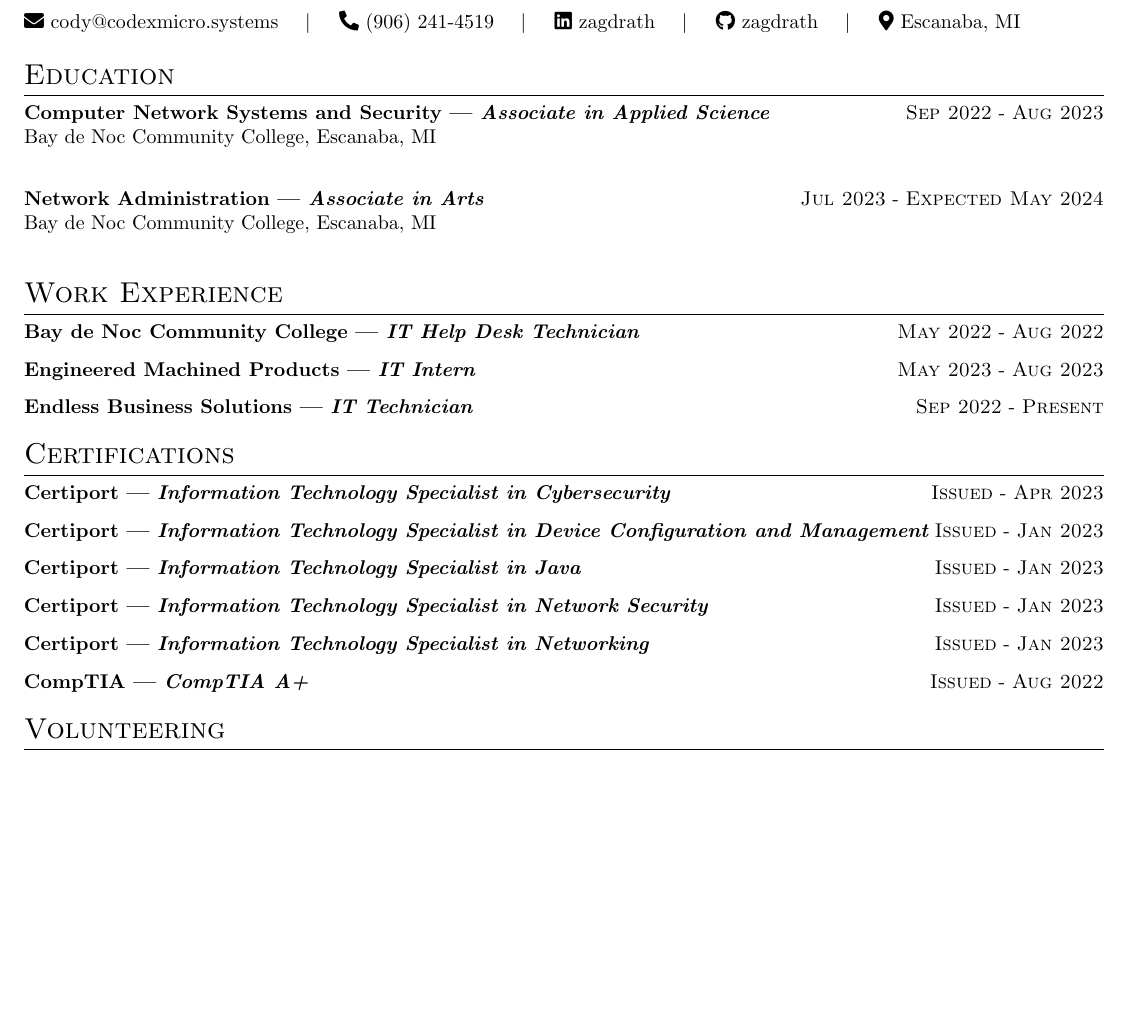
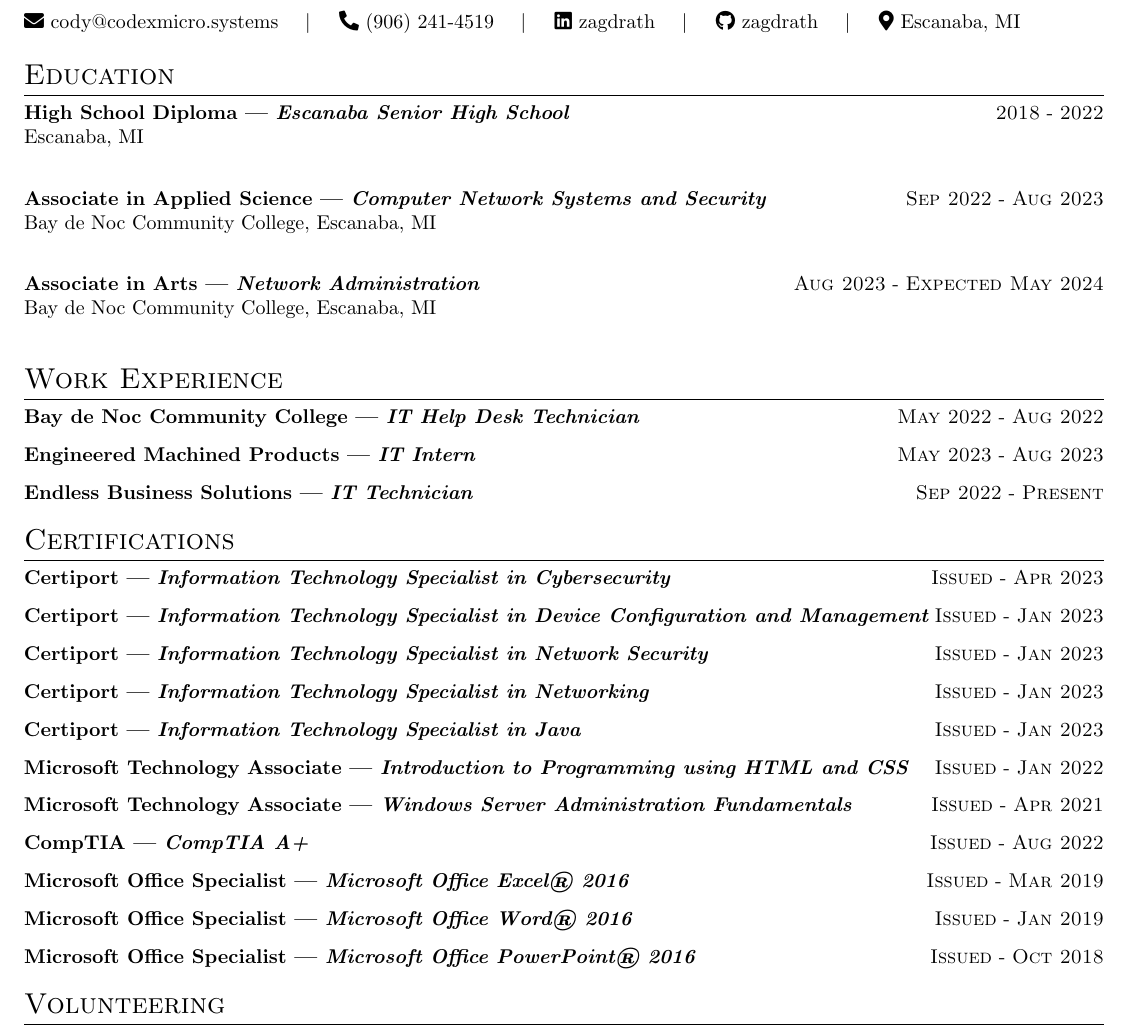
Before and after one commit to zagdrath/resume, a LaTeX CV (src/resume.tex): part of the page, cut so that both start at the same text, the shorter picture padded with empty space. Compiled offline with pdfLaTeX.

Commit message:
Added high school & more certs

```diff
--- a/src/resume.tex
+++ b/src/resume.tex
@@ -20,11 +20,15 @@
 % ----- Education -----
 \section{Education}
 
-\experience{Associate in Applied Science}{Computer Network Systems and Security}{Sep 2022}{Aug 2023}{
+\experience{Escanaba Senior High School}{High School Diploma}{2018}{2022}{
+    \noindent Escanaba, MI \newline
+}
+
+\experience{Computer Network Systems and Security}{Associate in Applied Science}{Sep 2022}{Aug 2023}{
     \noindent Bay de Noc Community College, Escanaba, MI \newline
 }
 
-\experience{Associate in Arts}{Network Administration}{Jul 2023}{Expected May 2024}{
+\experience{Network Administration}{Associate in Arts}{Aug 2023}{Expected May 2024}{
     \noindent Bay de Noc Community College, Escanaba, MI \newline
 }
 
@@ -49,16 +53,31 @@
 \experience{Information Technology Specialist in Device Configuration and Management}{Certiport}{Issued}{Jan 2023}{
 }
 
-\experience{Information Technology Specialist in Java}{Certiport}{Issued}{Jan 2023}{
-}
-
 \experience{Information Technology Specialist in Network Security}{Certiport}{Issued}{Jan 2023}{
 }
 
 \experience{Information Technology Specialist in Networking}{Certiport}{Issued}{Jan 2023}{
 }
 
+\experience{Information Technology Specialist in Java}{Certiport}{Issued}{Jan 2023}{
+}
+
+\experience{Introduction to Programming using HTML and CSS}{Microsoft Technology Associate}{Issued}{Jan 2022}{
+}
+
+\experience{Windows Server Administration Fundamentals}{Microsoft Technology Associate}{Issued}{Apr 2021}{
+}
+
 \experience{CompTIA A+}{CompTIA}{Issued}{Aug 2022}{
+}
+
+\experience{Microsoft Office Excel® 2016}{Microsoft Office Specialist}{Issued}{Mar 2019}{
+}
+
+\experience{Microsoft Office Word® 2016}{Microsoft Office Specialist}{Issued}{Jan 2019}{
+}
+
+\experience{Microsoft Office PowerPoint® 2016}{Microsoft Office Specialist}{Issued}{Oct 2018}{
 }
 
 % ----- Volunteering -----
```
Also changed, not shown: src/resume.pdf.
